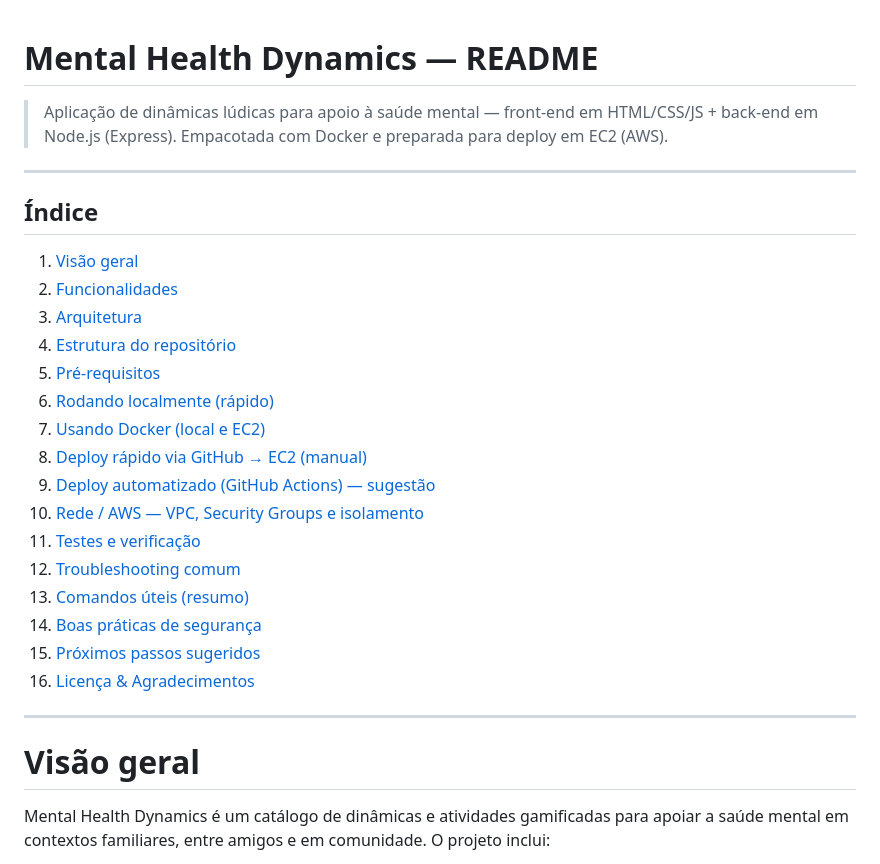
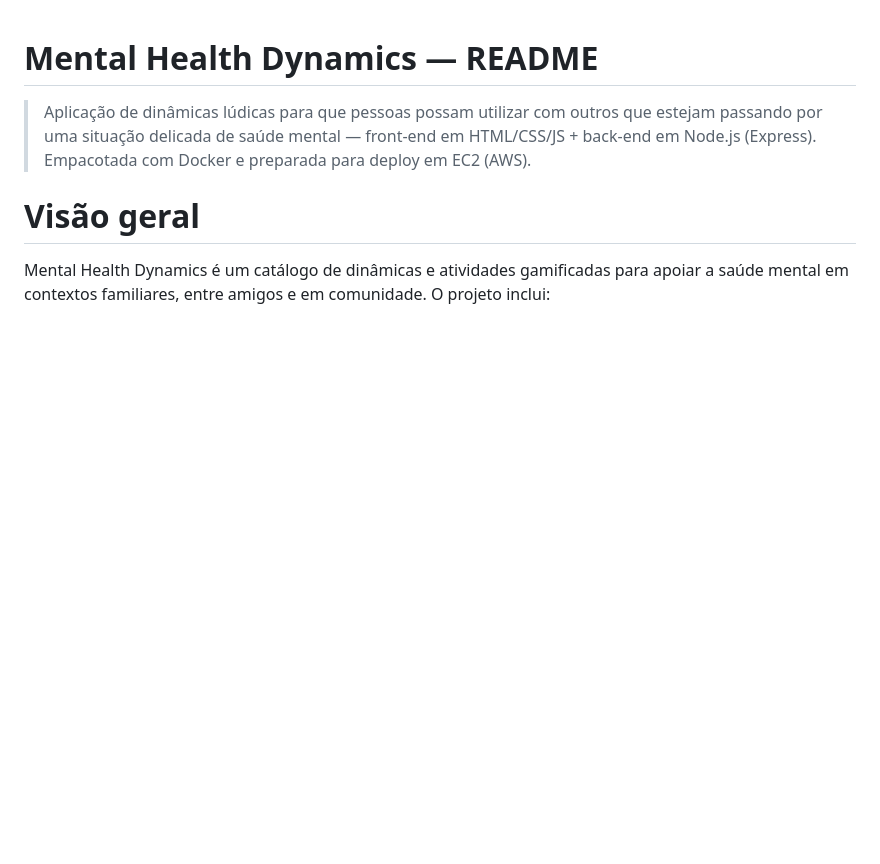
Before and after one commit to Vitul1906/saude_mental, a Markdown page: README.md, the part around the change. GitHub-like rendering; blank space fills up the shorter version.

```diff
--- a/README.md
+++ b/README.md
@@ -1,29 +1,6 @@
 # Mental Health Dynamics — README
 
-> Aplicação de dinâmicas lúdicas para apoio à saúde mental — front-end em HTML/CSS/JS + back-end em Node.js (Express). Empacotada com Docker e preparada para deploy em EC2 (AWS).
-
----
-
-## Índice
-
-1. [Visão geral](#visão-geral)
-2. [Funcionalidades](#funcionalidades)
-3. [Arquitetura](#arquitetura)
-4. [Estrutura do repositório](#estrutura-do-repositório)
-5. [Pré-requisitos](#pré-requisitos)
-6. [Rodando localmente (rápido)](#rodando-localmente-rápido)
-7. [Usando Docker (local e EC2)](#usando-docker-local-e-ec2)
-8. [Deploy rápido via GitHub → EC2 (manual)](#deploy-rápido-via-github--ec2-manual)
-9. [Deploy automatizado (GitHub Actions) — sugestão](#deploy-automatizado-github-actions--sugestão)
-10. [Rede / AWS — VPC, Security Groups e isolamento](#rede--aws---vpc-security-groups-e-isolamento)
-11. [Testes e verificação](#testes-e-verificação)
-12. [Troubleshooting comum](#troubleshooting-comum)
-13. [Comandos úteis (resumo)](#comandos-úteis-resumo)
-14. [Boas práticas de segurança](#boas-práticas-de-segurança)
-15. [Próximos passos sugeridos](#próximos-passos-sugeridos)
-16. [Licença & Agradecimentos](#licença--agradecimentos)
-
----
+> Aplicação de dinâmicas lúdicas para que pessoas possam utilizar com outros que estejam passando por uma situação delicada de saúde mental — front-end em HTML/CSS/JS + back-end em Node.js (Express). Empacotada com Docker e preparada para deploy em EC2 (AWS).
 
 # Visão geral
 
```
